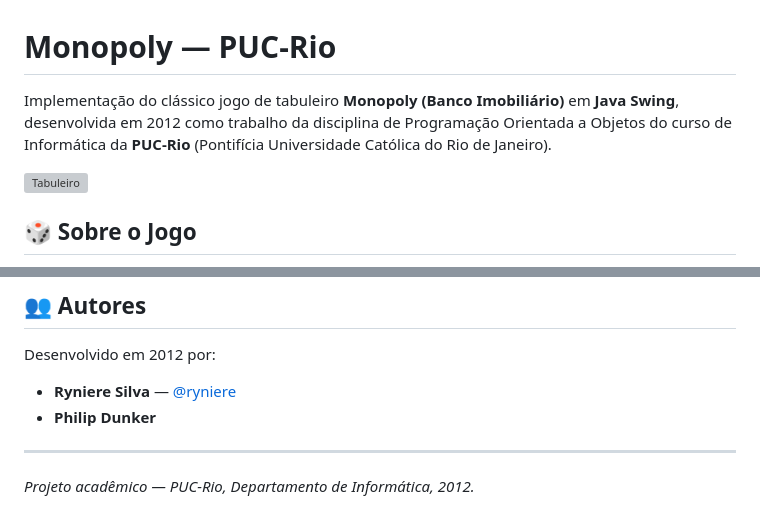
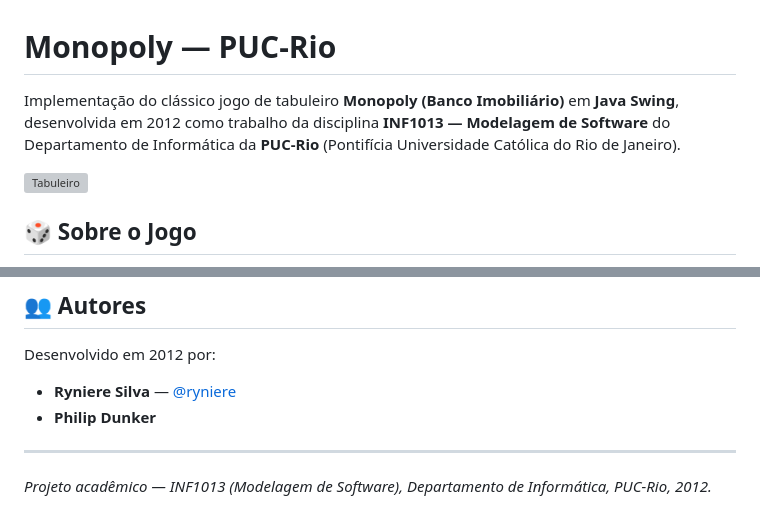
Before and after one commit to ryniere/monopoly-puc-rio, a Markdown page: README.md, 2 parts joined by grey strips. GitHub-like rendering; grey boxes are pictures that could not be loaded.

Commit message:
Corrige nome da disciplina no README: INF1013 — Modelagem de Software
Co-Authored-By: Claude Fable 5 <noreply@anthropic.com>

```diff
--- a/README.md
+++ b/README.md
@@ -1,6 +1,6 @@
 # Monopoly — PUC-Rio
 
-Implementação do clássico jogo de tabuleiro **Monopoly (Banco Imobiliário)** em **Java Swing**, desenvolvida em 2012 como trabalho da disciplina de Programação Orientada a Objetos do curso de Informática da **PUC-Rio** (Pontifícia Universidade Católica do Rio de Janeiro).
+Implementação do clássico jogo de tabuleiro **Monopoly (Banco Imobiliário)** em **Java Swing**, desenvolvida em 2012 como trabalho da disciplina **INF1013 — Modelagem de Software** do Departamento de Informática da **PUC-Rio** (Pontifícia Universidade Católica do Rio de Janeiro).
 
 ![Tabuleiro](0620233-0620491/Monopoly/images/tabuleiro.png)
 
@@ -97,4 +97,4 @@ Desenvolvido em 2012 por:
 
 ---
 
-*Projeto acadêmico — PUC-Rio, Departamento de Informática, 2012.*
+*Projeto acadêmico — INF1013 (Modelagem de Software), Departamento de Informática, PUC-Rio, 2012.*
```
